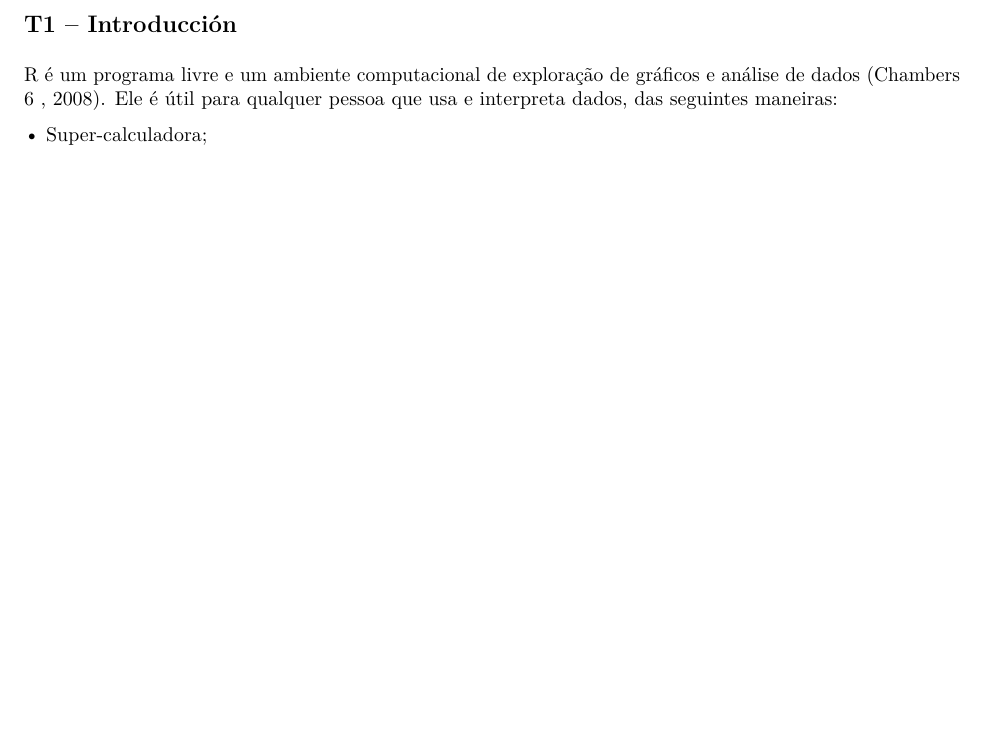
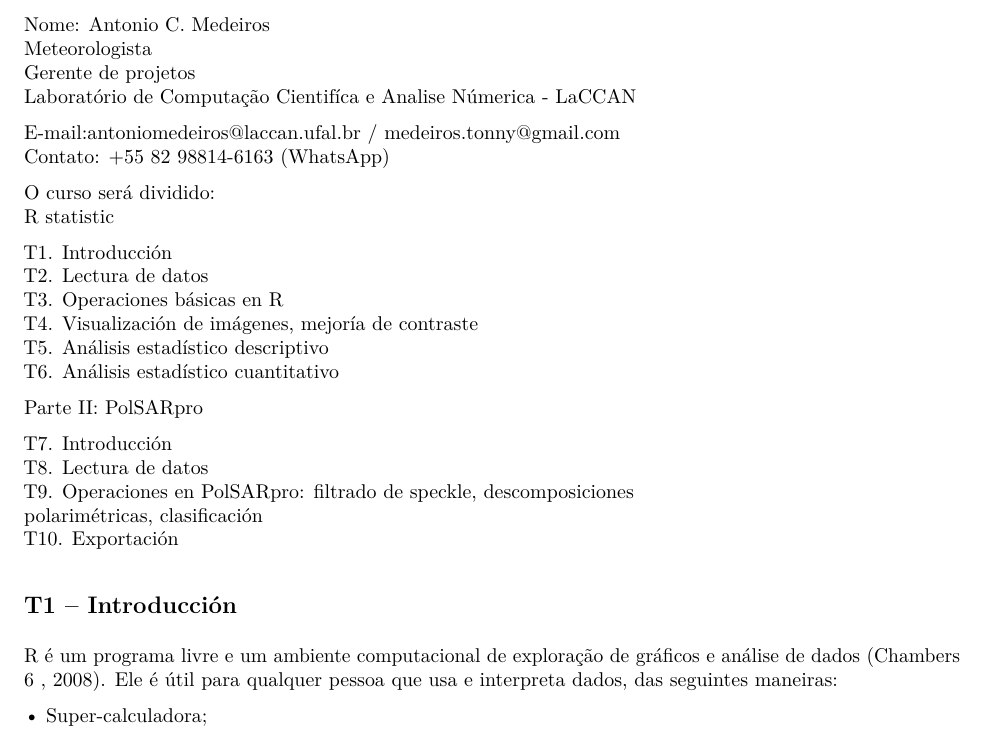
Before and after one commit to acfrery/SAR-PolSAR-Course, an R Markdown document (Code/T1Intro.Rmd): part of page 1 of 2 before the commit and part of page 1 of 3 after it, cut at the place of the change, the shorter picture padded with empty space. The pictures show the output file Code/T1Intro.pdf that the author committed with the source.

Commit message:
Nova formatação

```diff
--- a/Code/T1Intro.Rmd
+++ b/Code/T1Intro.Rmd
@@ -8,3 +10,29 @@ output:
+Nome: Antonio C. Medeiros
+Meteorologista
+Gerente de projetos
+Laboratório de Computação Cientifíca e Analise Númerica - LaCCAN
+
+E-mail:antoniomedeiros@laccan.ufal.br / medeiros.tonny@gmail.com
+Contato: +55 82 98814-6163 (WhatsApp)
+
+O curso será dividido:
+R statistic
+
+T1.  Introducción
+T2.  Lectura de datos
+T3.  Operaciones básicas en R
+T4.  Visualización de imágenes, mejoría de contraste
+T5.  Análisis estadístico descriptivo
+T6.  Análisis estadístico cuantitativo
+
+Parte II: PolSARpro
+
+T7.  Introducción
+T8.  Lectura de datos
+T9.  Operaciones en PolSARpro: filtrado de speckle, descomposiciones
+polarimétricas, clasificación
+T10. Exportación
+
 
 ## T1 -- Introducción
 
```
Also changed, not shown: Code/NotebookCompleto.Rmd (+2 -2 lines), Code/T10Exportacion.Rmd (+4 -2 lines), Code/T3Operaciones.Rmd (+4 -2 lines), Code/NotebookCompleto_files/figure-latex/unnamed-chunk-19-1.pdf, Code/T1Intro.pdf, Code/T4Visualiza.pdf, Code/T1Intro.Rmd (6 more changed lines), 1 other file.
